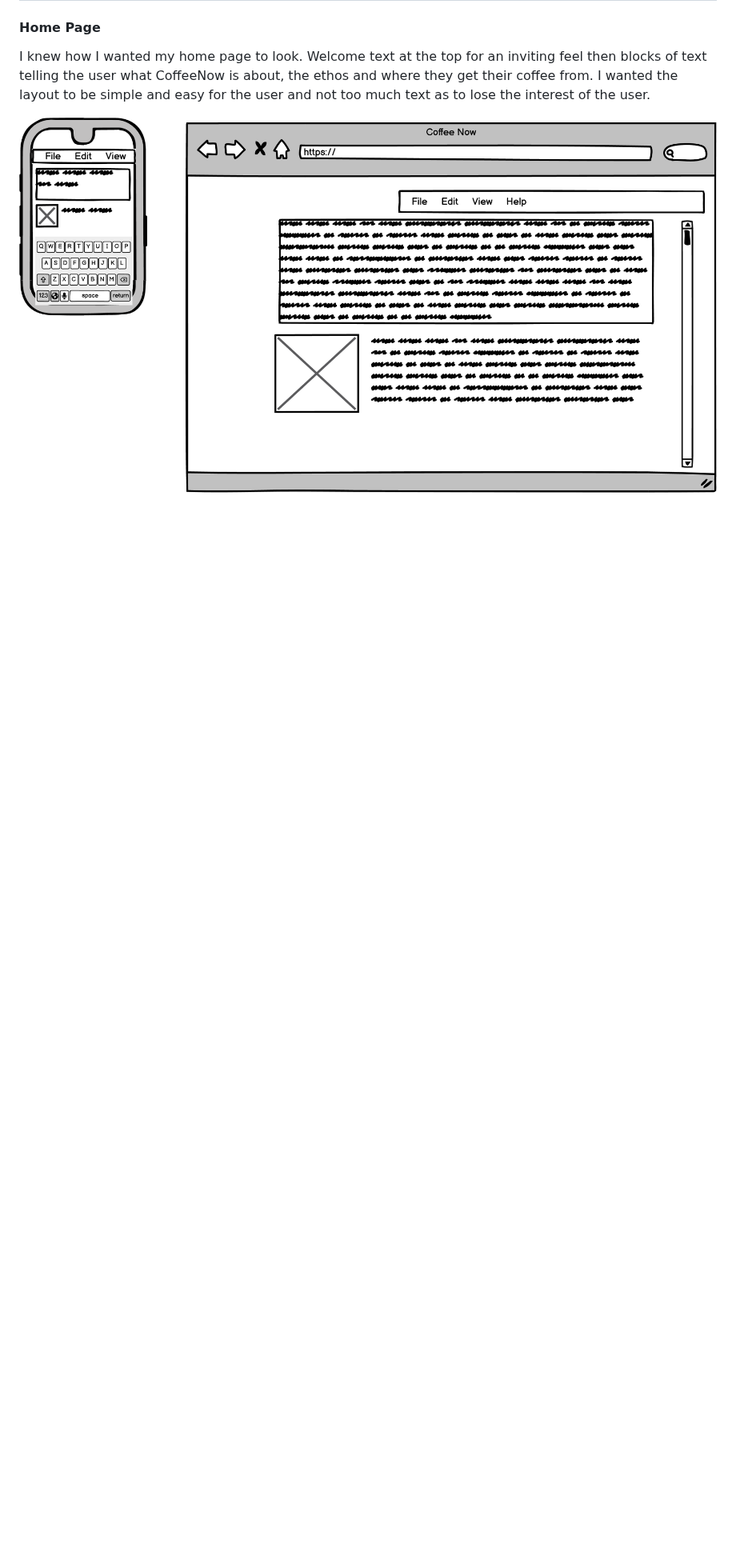
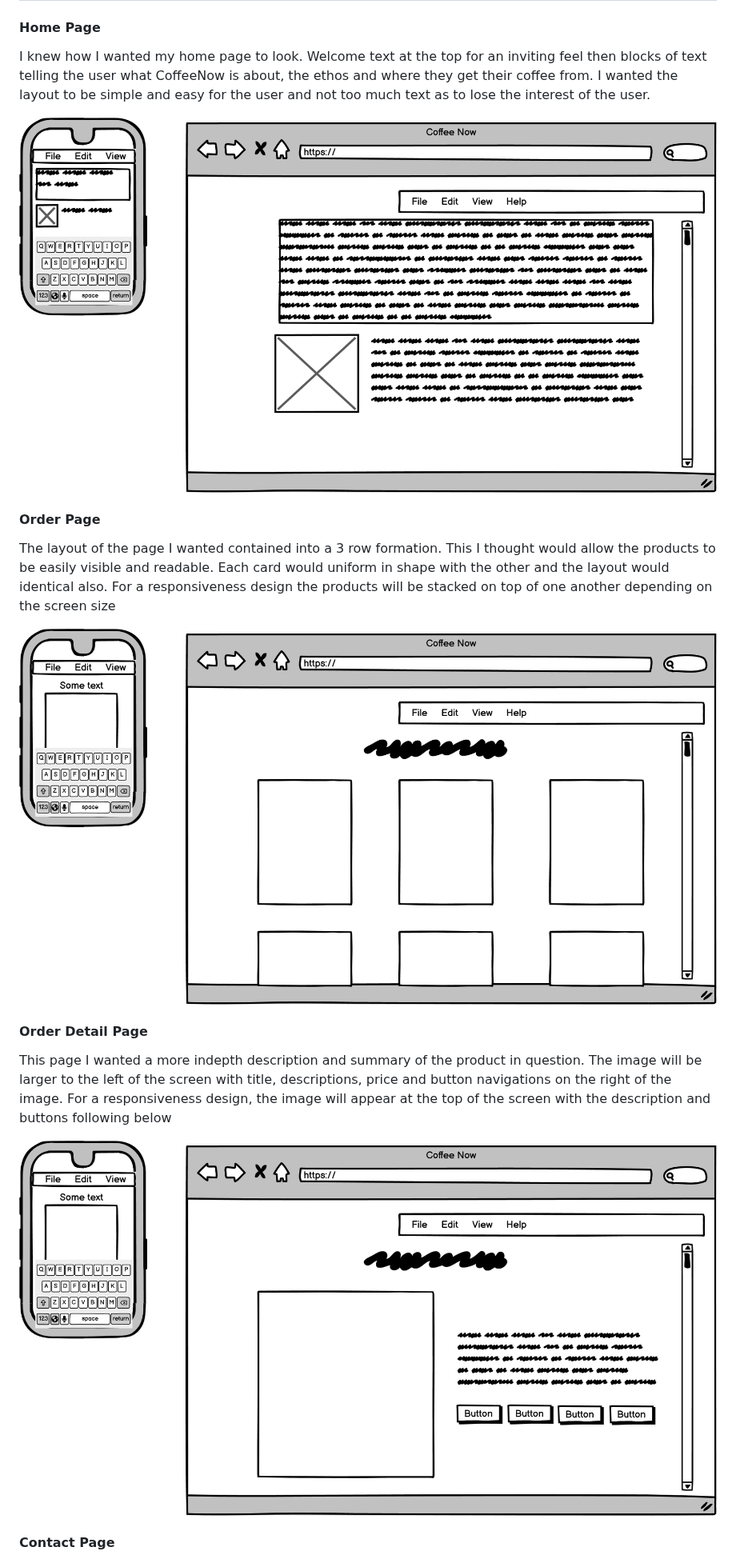
Before and after one commit to Kieran132/Coffee_Now, a Markdown page: README.md, the part around one of its changes. Shown at 80% size. GitHub-like rendering; blank space fills up the shorter version.

Commit message:
Add skeleton plane information to README.md

```diff
--- a/README.md
+++ b/README.md
@@ -126,3 +126,18 @@ Body of the porject Oxygen font was used. This font is clean and easy to read
 I knew how I wanted my home page to look. Welcome text at the top for an inviting feel then blocks of text telling the user what CoffeeNow is about, the ethos and where they get their coffee from. I wanted the layout to be simple and easy for the user and not too much text as to lose the interest of the user.
 
 <img src="media/wireframes/index.html.png">
+
+#### Order Page
+
+The layout of the page I wanted contained into a 3 row formation. This I thought would allow the products to be easily visible and readable. Each card would uniform in shape with the other and the layout would identical also. For a responsiveness design the products will be stacked on top of one another depending on the screen size
+
+<img src="media/wireframes/order.png">
+
+#### Order Detail Page
+
+This page I wanted a more indepth description and summary of the product in question. The image will be larger to the left of the screen with title, descriptions, price and button navigations on the right of the image. For a responsiveness design, the image will appear at the top of the screen with the description and buttons following below
+
+<img src="media/wireframes/order-details.png">
+
+#### Contact Page
+
```
Also changed, not shown: other parts of README.md (+15 -0 lines).
